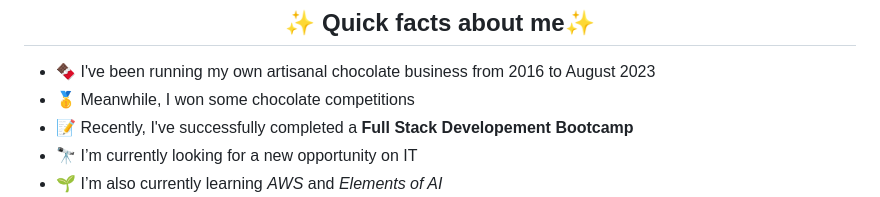
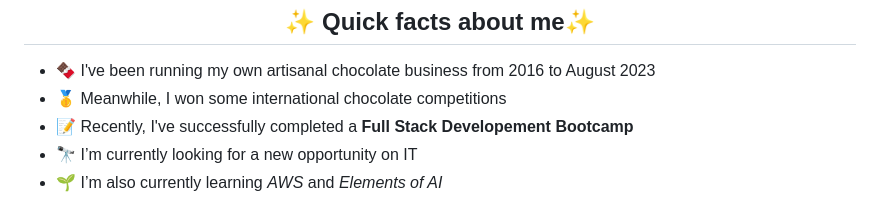
Before and after one commit to Andrea-GV/Andrea-GV, a Markdown page: README.md, the part around the change. Rendered like a GitHub page.

```diff
--- a/README.md
+++ b/README.md
@@ -9,7 +9,7 @@
   <h2 align="center">✨ Quick facts about me✨</h2>
   <ul>
     <li> 🍫 I've been running my own artisanal chocolate business from 2016 to August 2023 </li>
-    <li> 🥇 Meanwhile, I won some chocolate competitions </li>
+    <li> 🥇 Meanwhile, I won some international chocolate competitions </li>
     <li> 📝 Recently, I've successfully completed a <b> Full Stack Developement Bootcamp </b> </li>
     <li> 🔭 I’m currently looking for a new opportunity on IT </li>
     <li> 🌱 I’m also currently learning <i> AWS </i> and <i> Elements of AI </i> </li>
```
